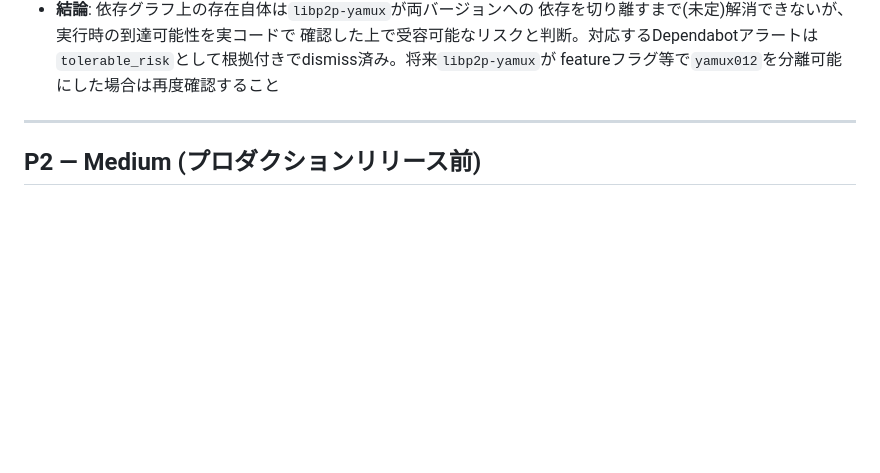
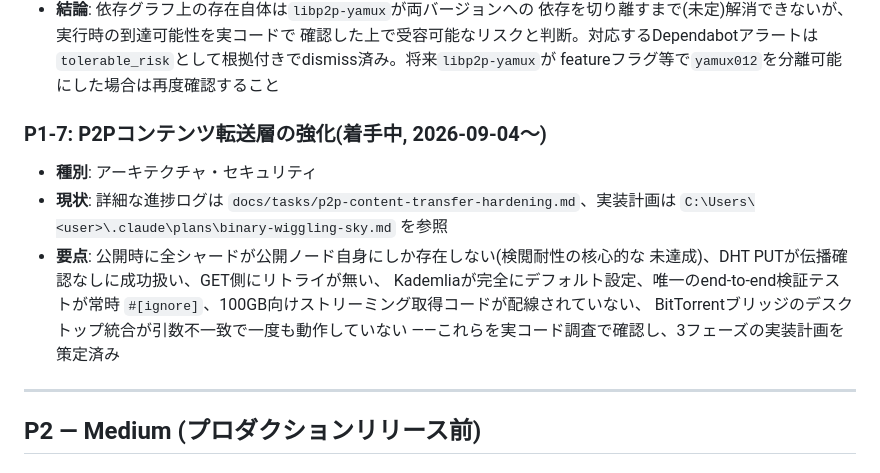
Before and after one commit to MasayukiTa/miasma-protocol, a Markdown page: docs/tasks/remaining-tasks-prioritized.md, the part around the change. GitHub-like rendering; blank space fills up the shorter version.

```diff
--- a/docs/tasks/remaining-tasks-prioritized.md
+++ b/docs/tasks/remaining-tasks-prioritized.md
@@ -195,6 +195,18 @@
   確認した上で受容可能なリスクと判断。対応するDependabotアラートは
   `tolerable_risk`として根拠付きでdismiss済み。将来`libp2p-yamux`が
   featureフラグ等で`yamux012`を分離可能にした場合は再度確認すること
+
+### P1-7: P2Pコンテンツ転送層の強化(着手中, 2026-09-04〜)
+
+- **種別**: アーキテクチャ・セキュリティ
+- **現状**: 詳細な進捗ログは `docs/tasks/p2p-content-transfer-hardening.md`、実装計画は
+  `C:\Users\<user>\.claude\plans\binary-wiggling-sky.md` を参照
+- **要点**: 公開時に全シャードが公開ノード自身にしか存在しない(検閲耐性の核心的な
+  未達成)、DHT PUTが伝播確認なしに成功扱い、GET側にリトライが無い、
+  Kademliaが完全にデフォルト設定、唯一のend-to-end検証テストが常時
+  `#[ignore]`、100GB向けストリーミング取得コードが配線されていない、
+  BitTorrentブリッジのデスクトップ統合が引数不一致で一度も動作していない
+  ——これらを実コード調査で確認し、3フェーズの実装計画を策定済み
 
 ---
 
```
Also changed, not shown: docs/tasks/p2p-content-transfer-hardening.md (added, +53 -0 lines).
